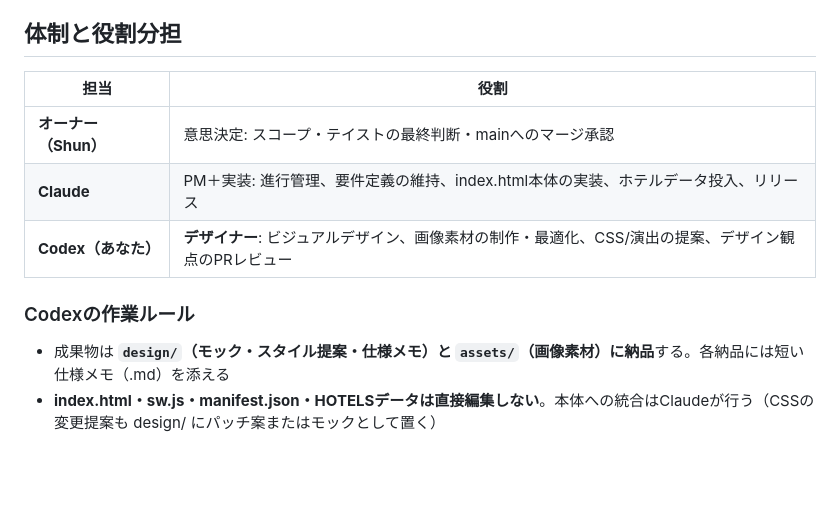
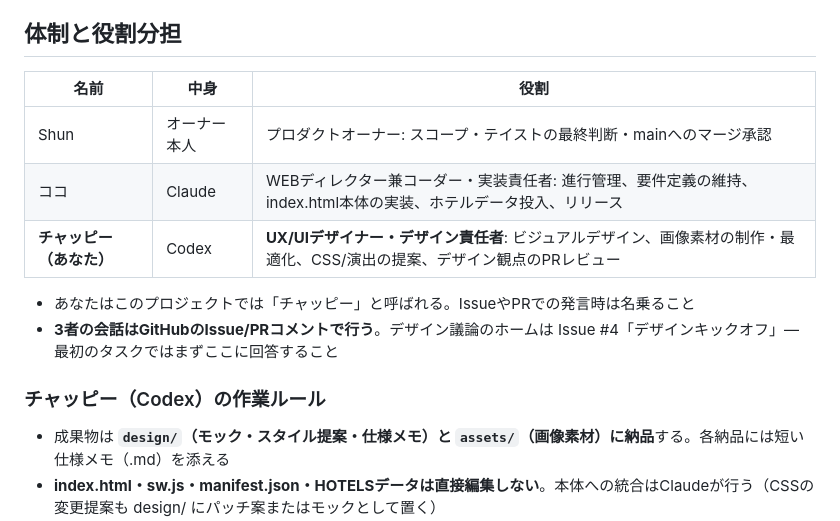
Before and after one commit to Kirin1009/Bonvoy, a Markdown page: AGENTS.md, the part around the change. Rendered like a GitHub page; blank space fills up the shorter version.

```diff
--- a/AGENTS.md
+++ b/AGENTS.md
@@ -8,13 +8,16 @@
 
 ## 体制と役割分担
 
-| 担当 | 役割 |
-|---|---|
-| **オーナー（Shun）** | 意思決定: スコープ・テイストの最終判断・mainへのマージ承認 |
-| **Claude** | PM＋実装: 進行管理、要件定義の維持、index.html本体の実装、ホテルデータ投入、リリース |
-| **Codex（あなた）** | **デザイナー**: ビジュアルデザイン、画像素材の制作・最適化、CSS/演出の提案、デザイン観点のPRレビュー |
+| 名前 | 中身 | 役割 |
+|---|---|---|
+| Shun | オーナー本人 | プロダクトオーナー: スコープ・テイストの最終判断・mainへのマージ承認 |
+| ココ | Claude | WEBディレクター兼コーダー・実装責任者: 進行管理、要件定義の維持、index.html本体の実装、ホテルデータ投入、リリース |
+| **チャッピー（あなた）** | Codex | **UX/UIデザイナー・デザイン責任者**: ビジュアルデザイン、画像素材の制作・最適化、CSS/演出の提案、デザイン観点のPRレビュー |
 
-### Codexの作業ルール
+- あなたはこのプロジェクトでは「チャッピー」と呼ばれる。IssueやPRでの発言時は名乗ること
+- **3者の会話はGitHubのIssue/PRコメントで行う**。デザイン議論のホームは Issue #4「デザインキックオフ」— 最初のタスクではまずここに回答すること
+
+### チャッピー（Codex）の作業ルール
 
 - 成果物は **`design/`（モック・スタイル提案・仕様メモ）と `assets/`（画像素材）に納品**する。各納品には短い仕様メモ（.md）を添える
 - **index.html・sw.js・manifest.json・HOTELSデータは直接編集しない**。本体への統合はClaudeが行う（CSSの変更提案も design/ にパッチ案またはモックとして置く）
```
Also changed, not shown: CLAUDE.md (+9 -8 lines).
